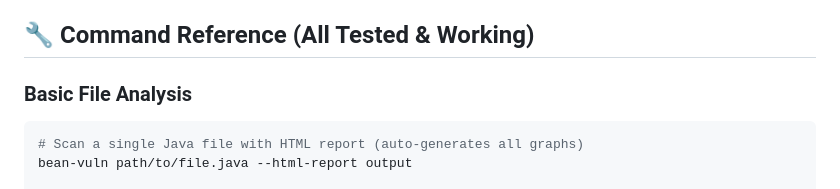
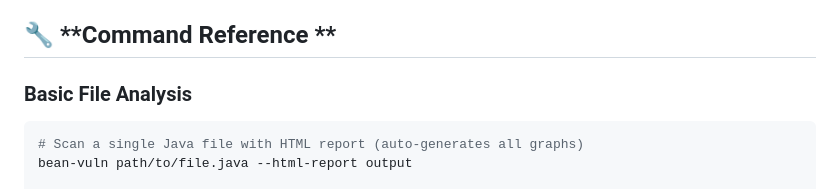
Before and after one commit to packetmaven/bean_vulnerable, a Markdown page: README.md, the part around the change. Rendered like a GitHub page.

````diff
--- a/README.md
+++ b/README.md
@@ -375,7 +375,7 @@ The Enhanced CLI implements techniques from:
 - **ICSE 2024**: Property-based security testing
 - **Tai-e v0.5.1**: Object-sensitive alias analysis
 
-## 🔧 **Command Reference (All Tested & Working)**
+## 🔧 **Command Reference **
 
 ### **Basic File Analysis**
 ```bash
````
